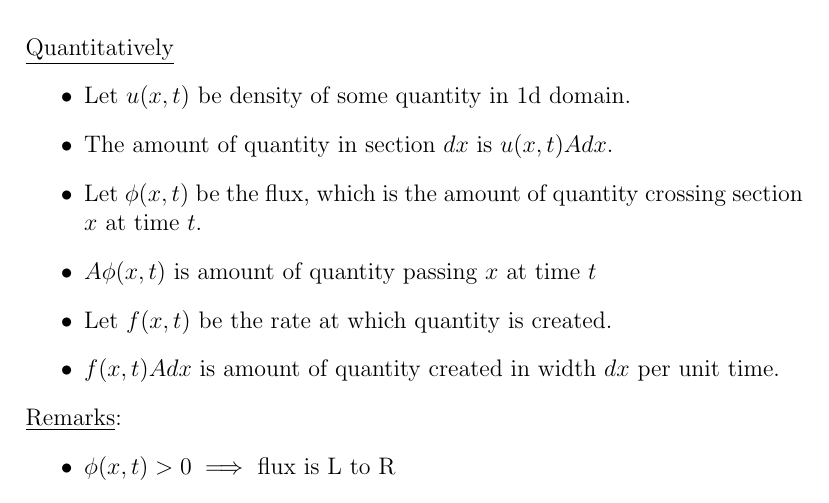
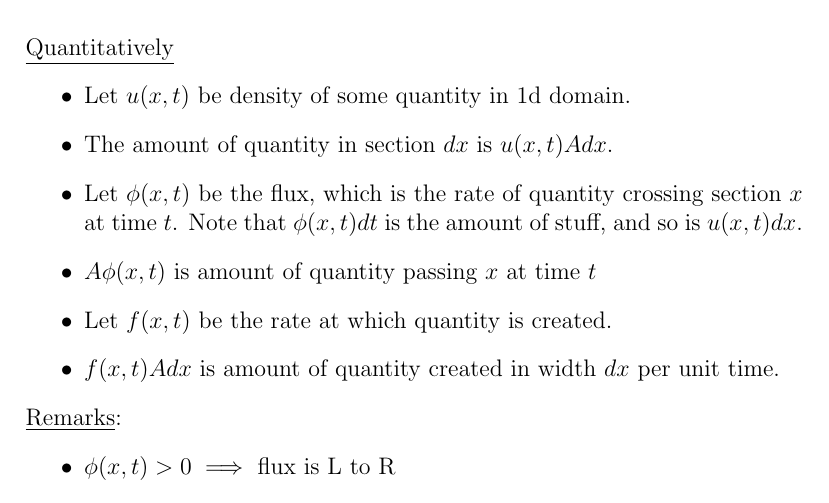
Before and after one commit to dan035-ucsd/MATH-102, a LaTeX document (math110 - partial diff eq/math110.tex): part of page 14 of 22, cut so that both start at the same text. Compiled offline with pdfLaTeX.

Commit message:
Math 110 Lecture 4

```diff
--- a/math110 - partial diff eq/math110.tex
+++ b/math110 - partial diff eq/math110.tex
@@ -484,8 +484,9 @@ which can be solved as an ODE \\ \\
 \begin{itemize}
     \item Let $u(x,t)$ be density of some quantity in 1d domain.
     \item The amount of quantity in section $dx$ is $u(x,t)Adx$.
-    \item Let $\phi(x,t)$ be the flux, which is the amount of quantity crossing section $x$
-    at time $t$.
+    \item Let $\phi(x,t)$ be the flux, which is the rate of quantity crossing
+    section $x$ at time $t$. Note that $\phi(x,t) dt$ is the amount of stuff,
+    and so is $u(x,t)dx$.
     \item $A\phi(x,t)$ is amount of quantity passing $x$ at time $t$
     \item Let $f(x,t)$ be the rate at which quantity is created.
     \item $f(x,t)Adx$ is amount of quantity created in width $dx$ per unit time.
```
Also changed, not shown: math110 - partial diff eq/out_dir/math110.pdf, 1 other file.
